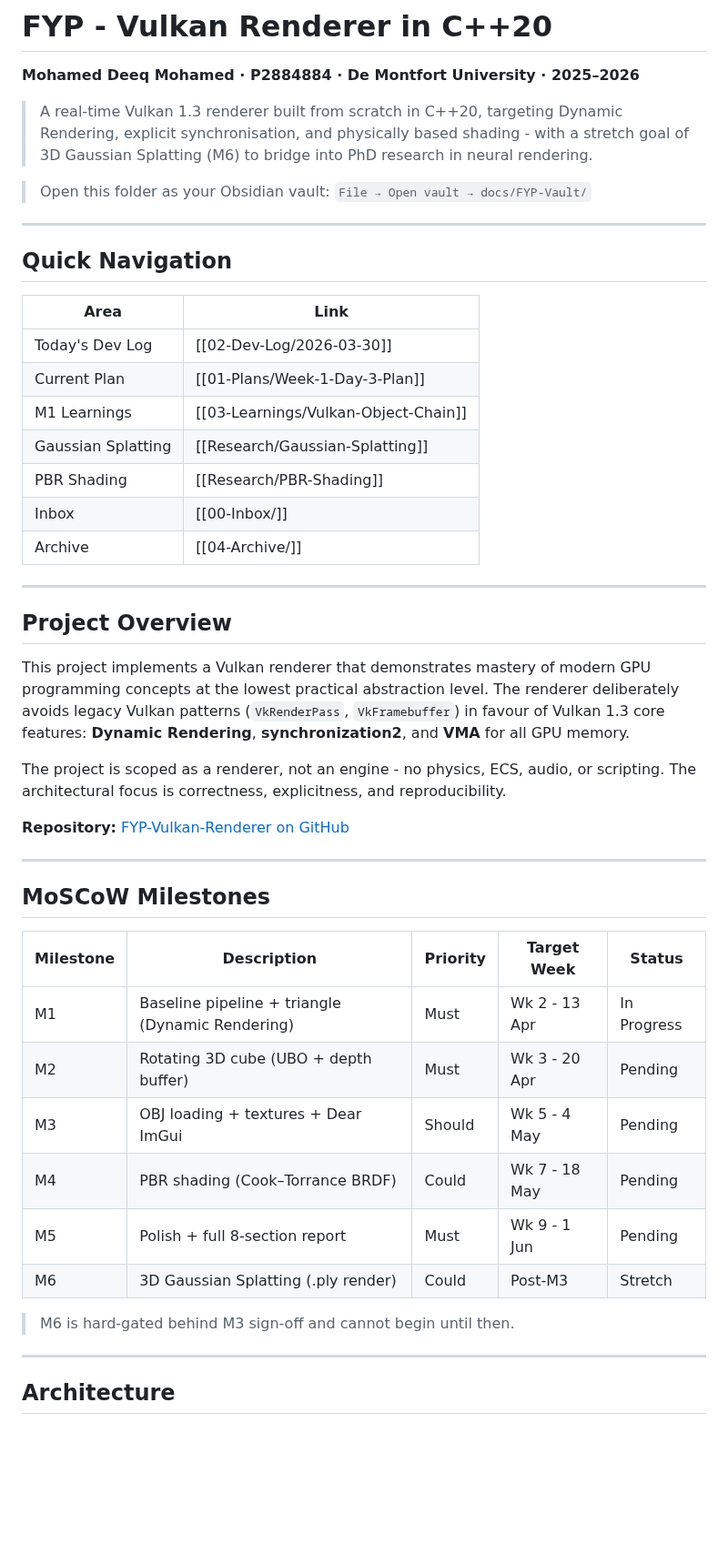
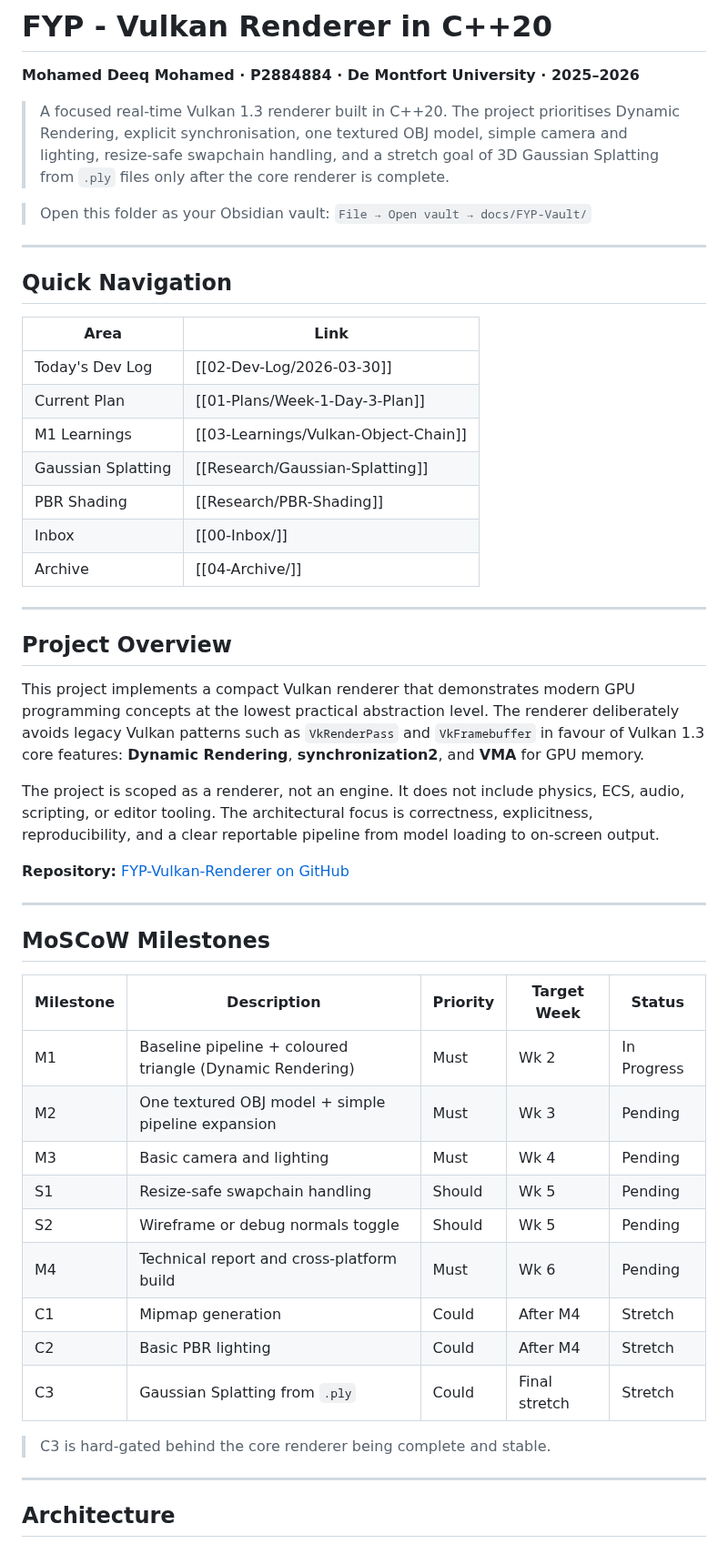
Before and after one commit to Raiju-Deeq/FYP-Vulkan-Renderer, a Markdown page: docs/FYP-Vault/README.md, the part around one of its changes. Shown at 91% size. GitHub-like rendering; blank space fills up the shorter version.

```diff
--- a/docs/FYP-Vault/README.md
+++ b/docs/FYP-Vault/README.md
@@ -2,7 +2,7 @@
 
 **Mohamed Deeq Mohamed · P2884884 · De Montfort University · 2025–2026**
 
-> A real-time Vulkan 1.3 renderer built from scratch in C++20, targeting Dynamic Rendering, explicit synchronisation, and physically based shading - with a stretch goal of 3D Gaussian Splatting (M6) to bridge into PhD research in neural rendering.
+> A focused real-time Vulkan 1.3 renderer built in C++20. The project prioritises Dynamic Rendering, explicit synchronisation, one textured OBJ model, simple camera and lighting, resize-safe swapchain handling, and a stretch goal of 3D Gaussian Splatting from `.ply` files only after the core renderer is complete.
 
 > Open this folder as your Obsidian vault: `File → Open vault → docs/FYP-Vault/`
 
@@ -10,23 +10,23 @@
 
 ## Quick Navigation
 
-| Area | Link |
-|------|------|
-| Today's Dev Log | [[02-Dev-Log/2026-03-30]] |
-| Current Plan | [[01-Plans/Week-1-Day-3-Plan]] |
-| M1 Learnings | [[03-Learnings/Vulkan-Object-Chain]] |
-| Gaussian Splatting | [[Research/Gaussian-Splatting]] |
-| PBR Shading | [[Research/PBR-Shading]] |
-| Inbox | [[00-Inbox/]] |
-| Archive | [[04-Archive/]] |
+| Area               | Link                                 |
+| ------------------ | ------------------------------------ |
+| Today's Dev Log    | [[02-Dev-Log/2026-03-30]]            |
+| Current Plan       | [[01-Plans/Week-1-Day-3-Plan]]       |
+| M1 Learnings       | [[03-Learnings/Vulkan-Object-Chain]] |
+| Gaussian Splatting | [[Research/Gaussian-Splatting]]      |
+| PBR Shading        | [[Research/PBR-Shading]]             |
+| Inbox              | [[00-Inbox/]]                        |
+| Archive            | [[04-Archive/]]                      |
 
 ---
 
 ## Project Overview
 
-This project implements a Vulkan renderer that demonstrates mastery of modern GPU programming concepts at the lowest practical abstraction level. The renderer deliberately avoids legacy Vulkan patterns (`VkRenderPass`, `VkFramebuffer`) in favour of Vulkan 1.3 core features: **Dynamic Rendering**, **synchronization2**, and **VMA** for all GPU memory.
+This project implements a compact Vulkan renderer that demonstrates modern GPU programming concepts at the lowest practical abstraction level. The renderer deliberately avoids legacy Vulkan patterns such as `VkRenderPass` and `VkFramebuffer` in favour of Vulkan 1.3 core features: **Dynamic Rendering**, **synchronization2**, and **VMA** for GPU memory.
 
-The project is scoped as a renderer, not an engine - no physics, ECS, audio, or scripting. The architectural focus is correctness, explicitness, and reproducibility.
+The project is scoped as a renderer, not an engine. It does not include physics, ECS, audio, scripting, or editor tooling. The architectural focus is correctness, explicitness, reproducibility, and a clear reportable pipeline from model loading to on-screen output.
 
 **Repository:** [FYP-Vulkan-Renderer on GitHub](https://github.com/Raiju-Deeq/FYP-Vulkan-Renderer)
 
@@ -34,16 +34,19 @@ The project is scoped as a renderer, not an engine - no physics, ECS, audio, or
 
 ## MoSCoW Milestones
 
-| Milestone | Description | Priority | Target Week | Status |
-|-----------|-------------|----------|-------------|--------|
-| M1 | Baseline pipeline + triangle (Dynamic Rendering) | Must | Wk 2 - 13 Apr | In Progress |
-| M2 | Rotating 3D cube (UBO + depth buffer) | Must | Wk 3 - 20 Apr | Pending |
-| M3 | OBJ loading + textures + Dear ImGui | Should | Wk 5 - 4 May | Pending |
-| M4 | PBR shading (Cook–Torrance BRDF) | Could | Wk 7 - 18 May | Pending |
-| M5 | Polish + full 8-section report | Must | Wk 9 - 1 Jun | Pending |
-| M6 | 3D Gaussian Splatting (.ply render) | Could | Post-M3 | Stretch |
+| Milestone | Description                                               | Priority | Target Week   | Status      |
+| --------- | --------------------------------------------------------- | -------- | ------------- | ----------- |
+| M1        | Baseline pipeline + coloured triangle (Dynamic Rendering) | Must     | Wk 2          | In Progress |
+| M2        | One textured OBJ model + simple pipeline expansion        | Must     | Wk 3          | Pending     |
+| M3        | Basic camera and lighting                                 | Must     | Wk 4          | Pending     |
+| S1        | Resize-safe swapchain handling                            | Should   | Wk 5          | Pending     |
+| S2        | Wireframe or debug normals toggle                         | Should   | Wk 5          | Pending     |
+| M4        | Technical report and cross-platform build                 | Must     | Wk 6          | Pending     |
+| C1        | Mipmap generation                                         | Could    | After M4      | Stretch     |
+| C2        | Basic PBR lighting                                        | Could    | After M4      | Stretch     |
+| C3        | Gaussian Splatting from `.ply`                            | Could    | Final stretch | Stretch     |
 
-> M6 is hard-gated behind M3 sign-off and cannot begin until then.
+> C3 is hard-gated behind the core renderer being complete and stable.
 
 ---
 
```
Also changed, not shown: other parts of docs/FYP-Vault/README.md (+70 -62 lines).
